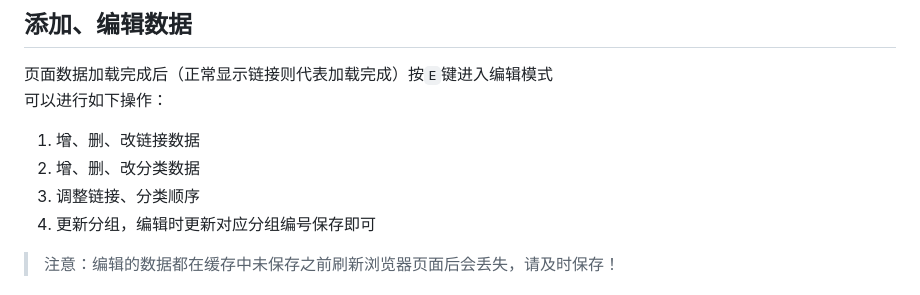
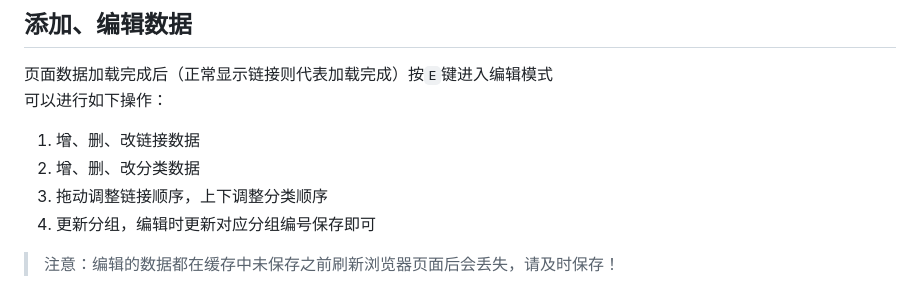
Before and after one commit to iuv/jisuye, a Markdown page: README.md, the part around the change. GitHub-like rendering.

Commit message:
更新可拖动说明

```diff
--- a/README.md
+++ b/README.md
@@ -54,7 +54,7 @@ fork完成后就可以访问：http://jisuye.com/xxx
 可以进行如下操作：
 1. 增、删、改链接数据
 2. 增、删、改分类数据
-3. 调整链接、分类顺序
+3. 拖动调整链接顺序，上下调整分类顺序
 4. 更新分组，编辑时更新对应分组编号保存即可
 
 ><span color="red">注意：编辑的数据都在缓存中未保存之前刷新浏览器页面后会丢失，请及时保存！</span>
```
